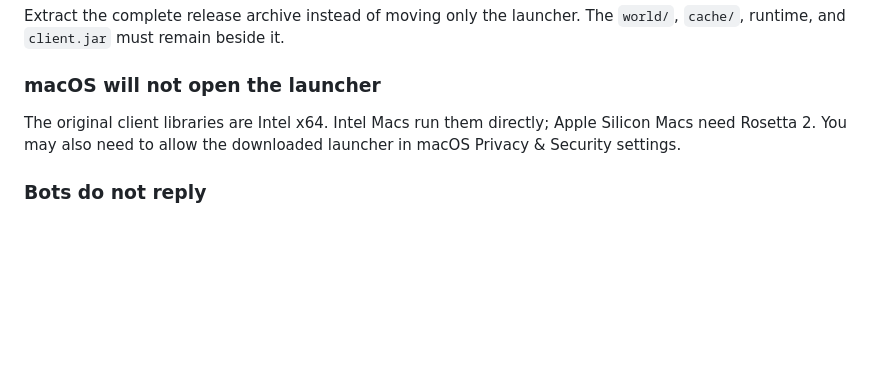
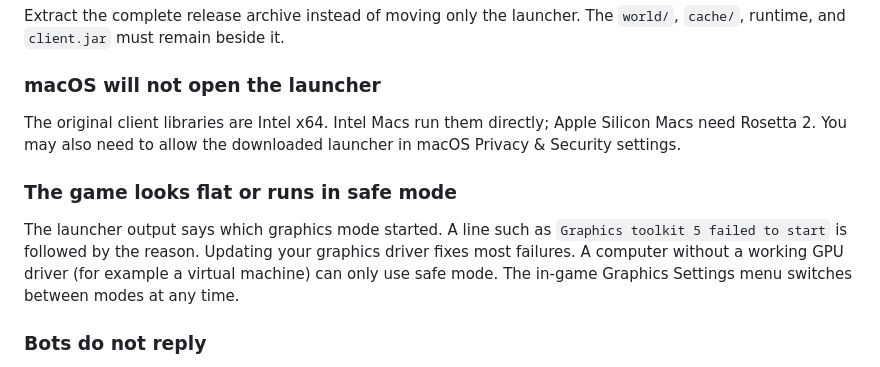
Before and after one commit to kennethyork/single-rs-2012, a Markdown page: README.md, the part around one of its changes. GitHub-like rendering; blank space fills up the shorter version.

```diff
--- a/README.md
+++ b/README.md
@@ -259,6 +307,14 @@ The original client libraries are Intel x64. Intel Macs run them directly;
 Apple Silicon Macs need Rosetta 2. You may also need to allow the downloaded
 launcher in macOS Privacy & Security settings.
 
+### The game looks flat or runs in safe mode
+
+The launcher output says which graphics mode started. A line such as
+`Graphics toolkit 5 failed to start` is followed by the reason. Updating your
+graphics driver fixes most failures. A computer without a working GPU driver
+(for example a virtual machine) can only use safe mode. The in-game Graphics
+Settings menu switches between modes at any time.
+
 ### Bots do not reply
 
 Conversations are Ollama-only, so bots intentionally stay silent when Ollama is
```
Also changed, not shown: other parts of README.md (+48 -0 lines), docs/images/graphics-classic.png (added), docs/images/graphics-hd.png (added).
